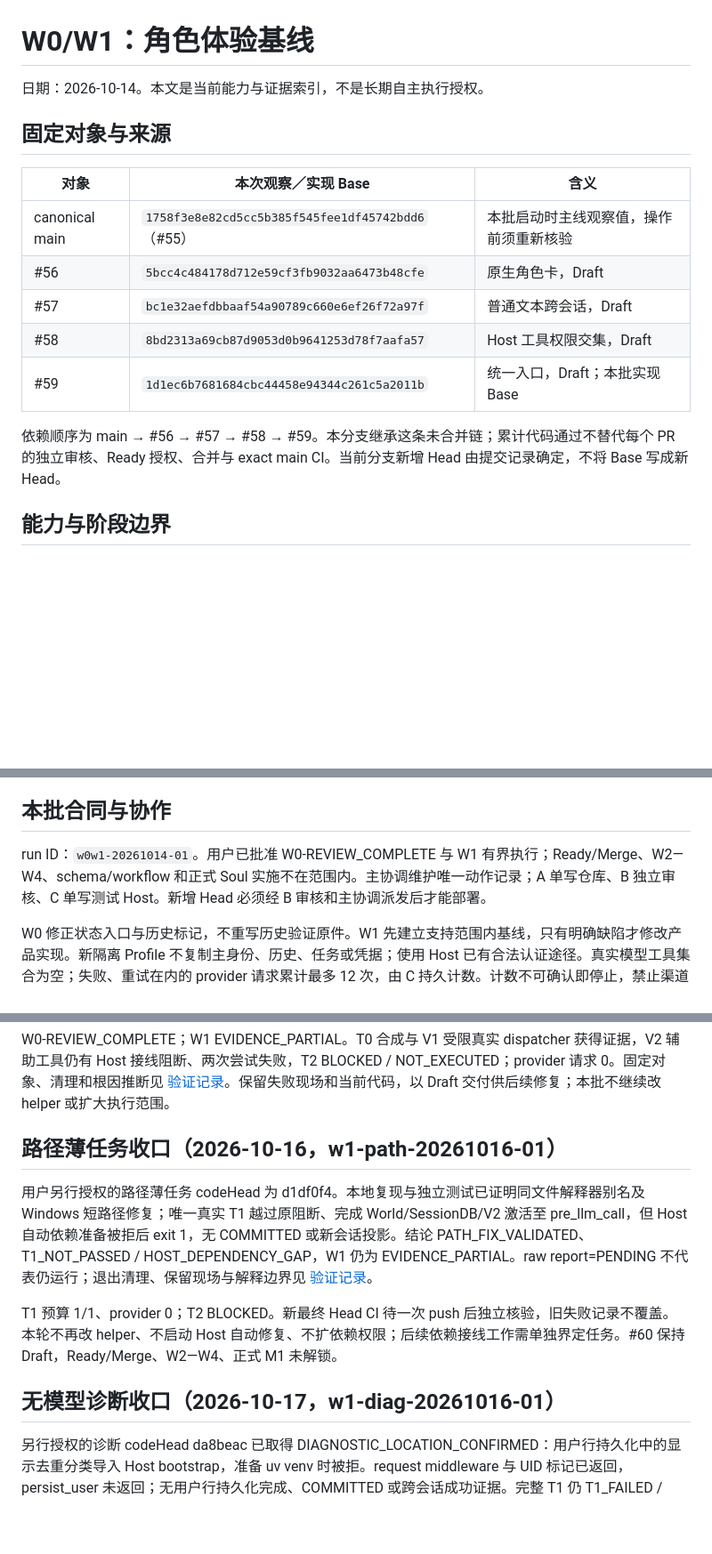
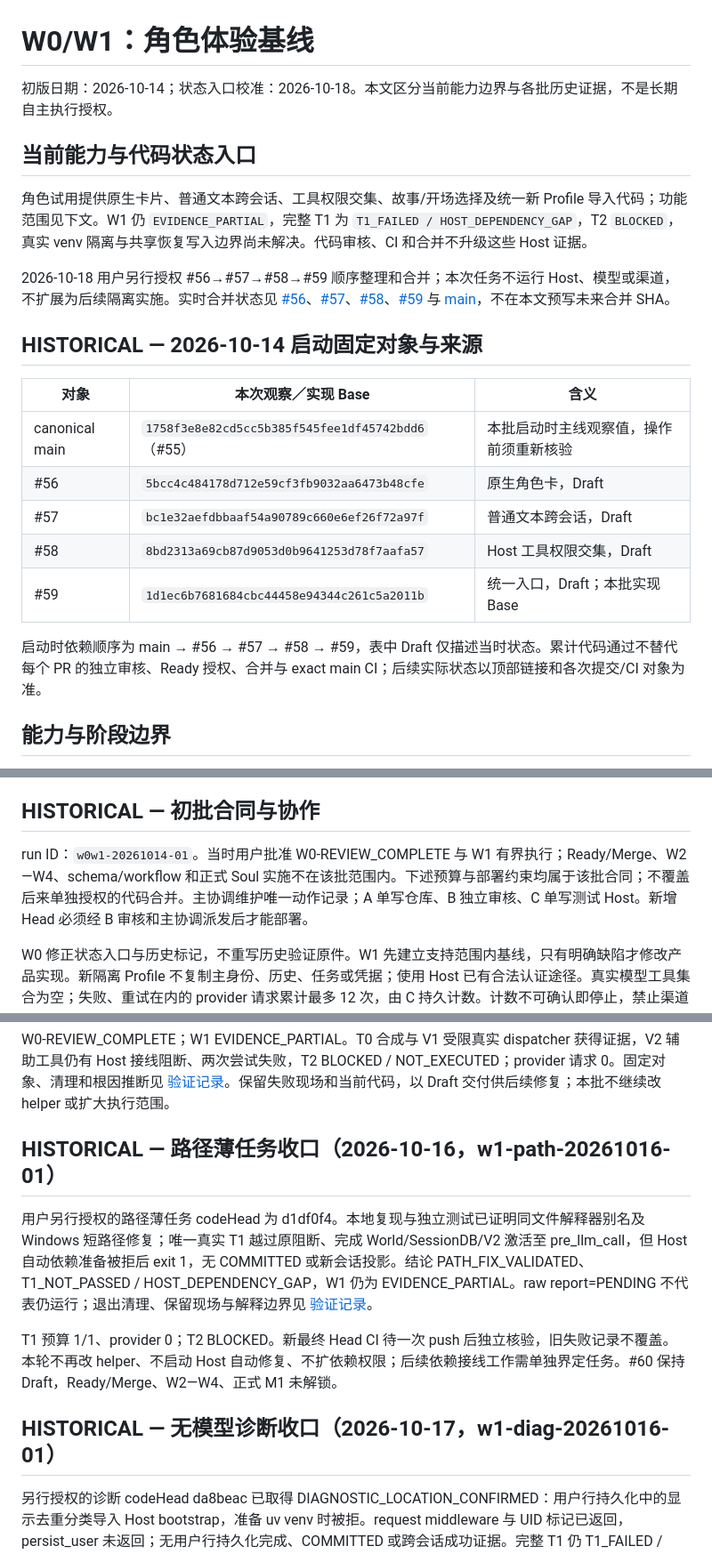
Before and after one commit to y19870785/life-engine, a Markdown page: docs/planning/W0-W1-CHARACTER-BASELINE.md, 3 parts joined by grey strips. Shown at 89% size. GitHub-like rendering; blank space fills up the shorter version.

```diff
--- a/docs/planning/W0-W1-CHARACTER-BASELINE.md
+++ b/docs/planning/W0-W1-CHARACTER-BASELINE.md
@@ -1,8 +1,14 @@
 # W0/W1：角色体验基线
 
-日期：2026-10-14。本文是当前能力与证据索引，不是长期自主执行授权。
+初版日期：2026-10-14；状态入口校准：2026-10-18。本文区分当前能力边界与各批历史证据，不是长期自主执行授权。
 
-## 固定对象与来源
+## 当前能力与代码状态入口
+
+角色试用提供原生卡片、普通文本跨会话、工具权限交集、故事/开场选择及统一新 Profile 导入代码；功能范围见下文。W1 仍 `EVIDENCE_PARTIAL`，完整 T1 为 `T1_FAILED / HOST_DEPENDENCY_GAP`，T2 `BLOCKED`，真实 venv 隔离与共享恢复写入边界尚未解决。代码审核、CI 和合并不升级这些 Host 证据。
+
+2026-10-18 用户另行授权 #56→#57→#58→#59 顺序整理和合并；本次任务不运行 Host、模型或渠道，不扩展为后续隔离实施。实时合并状态见 [#56](https://github.com/y19870785/life-engine/pull/56)、[#57](https://github.com/y19870785/life-engine/pull/57)、[#58](https://github.com/y19870785/life-engine/pull/58)、[#59](https://github.com/y19870785/life-engine/pull/59) 与 [main](https://github.com/y19870785/life-engine/tree/main)，不在本文预写未来合并 SHA。
+
+## HISTORICAL — 2026-10-14 启动固定对象与来源
 
 | 对象 | 本次观察／实现 Base | 含义 |
 | --- | --- | --- |
@@ -12,7 +18,7 @@
 | #58 | `8bd2313a69cb87d9053d0b9641253d78f7aafa57` | Host 工具权限交集，Draft |
 | #59 | `1d1ec6b7681684cbc44458e94344c261c5a2011b` | 统一入口，Draft；本批实现 Base |
 
-依赖顺序为 main → #56 → #57 → #58 → #59。本分支继承这条未合并链；累计代码通过不替代每个 PR 的独立审核、Ready 授权、合并与 exact main CI。当前分支新增 Head 由提交记录确定，不将 Base 写成新 Head。
+启动时依赖顺序为 main → #56 → #57 → #58 → #59，表中 Draft 仅描述当时状态。累计代码通过不替代每个 PR 的独立审核、Ready 授权、合并与 exact main CI；后续实际状态以顶部链接和各次提交/CI 对象为准。
 
 ## 能力与阶段边界
 
@@ -23,9 +29,9 @@
 - 结构化纠正/遗忘、工具轮经历和超窗口检索均为 EXPECTED_GAP。原生卡片/世界书组装尚未收敛到正式 Core Prompt/Lore。
 - Living Real Delivery 仍 DEFERRED，Full Private RP 仍 FROZEN_EXTERNAL_BLOCKER；本批 REAL_SEND = NO，不取得 SENT/ACK。
 
-## 本批合同与协作
+## HISTORICAL — 初批合同与协作
 
-run ID：`w0w1-20261014-01`。用户已批准 W0-REVIEW_COMPLETE 与 W1 有界执行；Ready/Merge、W2—W4、schema/workflow 和正式 Soul 实施不在范围内。主协调维护唯一动作记录；A 单写仓库、B 独立审核、C 单写测试 Host。新增 Head 必须经 B 审核和主协调派发后才能部署。
+run ID：`w0w1-20261014-01`。当时用户批准 W0-REVIEW_COMPLETE 与 W1 有界执行；Ready/Merge、W2—W4、schema/workflow 和正式 Soul 实施不在该批范围内。下述预算与部署约束均属于该批合同；不覆盖后来单独授权的代码合并。主协调维护唯一动作记录；A 单写仓库、B 独立审核、C 单写测试 Host。新增 Head 必须经 B 审核和主协调派发后才能部署。
 
 W0 修正状态入口与历史标记，不重写历史验证原件。W1 先建立支持范围内基线，只有明确缺陷才修改产品实现。新隔离 Profile 不复制主身份、历史、任务或凭据；使用 Host 已有合法认证途径。真实模型工具集合为空；失败、重试在内的 provider 请求累计最多 12 次，由 C 持久计数。计数不可确认即停止，禁止渠道发送或生产 Gateway/cron 操作。
 
@@ -50,13 +56,13 @@ T0 是本地合成；T1 是真实 Hermes 插件调度与合成请求、不调用
 
 W0-REVIEW_COMPLETE；W1 EVIDENCE_PARTIAL。T0 合成与 V1 受限真实 dispatcher 获得证据，V2 辅助工具仍有 Host 接线阻断、两次尝试失败，T2 BLOCKED / NOT_EXECUTED；provider 请求 0。固定对象、清理和根因推断见 [验证记录](../validation/W1-HERMES-TEXT-BASELINE.md)。保留失败现场和当前代码，以 Draft 交付供后续修复；本批不继续改 helper 或扩大执行范围。
 
-## 路径薄任务收口（2026-10-16，w1-path-20261016-01）
+## HISTORICAL — 路径薄任务收口（2026-10-16，w1-path-20261016-01）
 
 用户另行授权的路径薄任务 codeHead 为 d1df0f4。本地复现与独立测试已证明同文件解释器别名及 Windows 短路径修复；唯一真实 T1 越过原阻断、完成 World/SessionDB/V2 激活至 pre_llm_call，但 Host 自动依赖准备被拒后 exit 1，无 COMMITTED 或新会话投影。结论 PATH_FIX_VALIDATED、T1_NOT_PASSED / HOST_DEPENDENCY_GAP，W1 仍为 EVIDENCE_PARTIAL。raw report=PENDING 不代表仍运行；退出清理、保留现场与解释边界见 [验证记录](../validation/W1-HERMES-TEXT-BASELINE.md)。
 
 T1 预算 1/1、provider 0；T2 BLOCKED。新最终 Head CI 待一次 push 后独立核验，旧失败记录不覆盖。本轮不再改 helper、不启动 Host 自动修复、不扩依赖权限；后续依赖接线工作需单独界定任务。#60 保持 Draft，Ready/Merge、W2—W4、正式 M1 未解锁。
 
-## 无模型诊断收口（2026-10-17，w1-diag-20261016-01）
+## HISTORICAL — 无模型诊断收口（2026-10-17，w1-diag-20261016-01）
 
 另行授权的诊断 codeHead da8beac 已取得 DIAGNOSTIC_LOCATION_CONFIRMED：用户行持久化中的显示去重分类导入 Host bootstrap，准备 uv venv 时被拒。request middleware 与 UID 标记已返回，persist_user 未返回；无用户行持久化完成、COMMITTED 或跨会话成功证据。完整 T1 仍 T1_FAILED / HOST_DEPENDENCY_GAP，W1 EVIDENCE_PARTIAL，T2 BLOCKED。
 
```
Also changed, not shown: README.md (+1 -1 lines), docs/KNOWN-ISSUES.md (+4 -4 lines).
